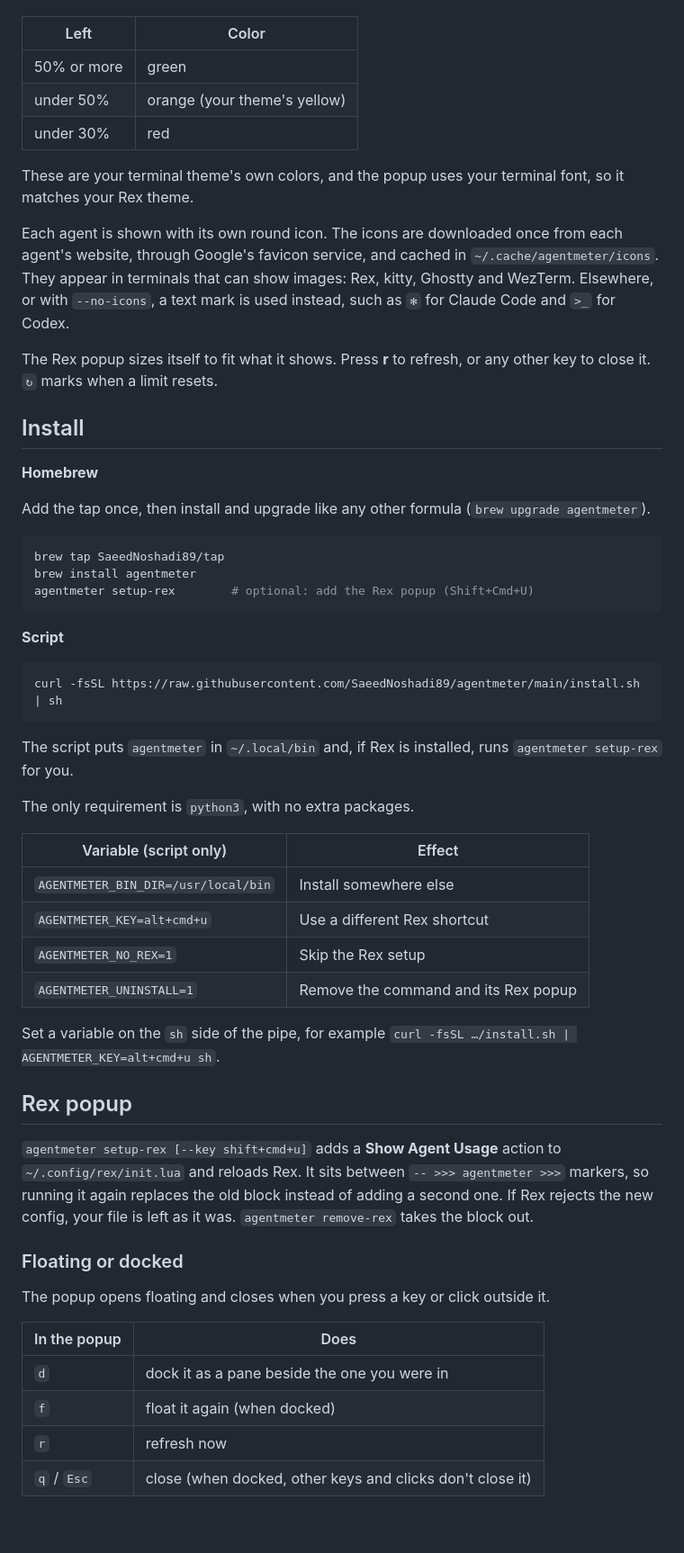
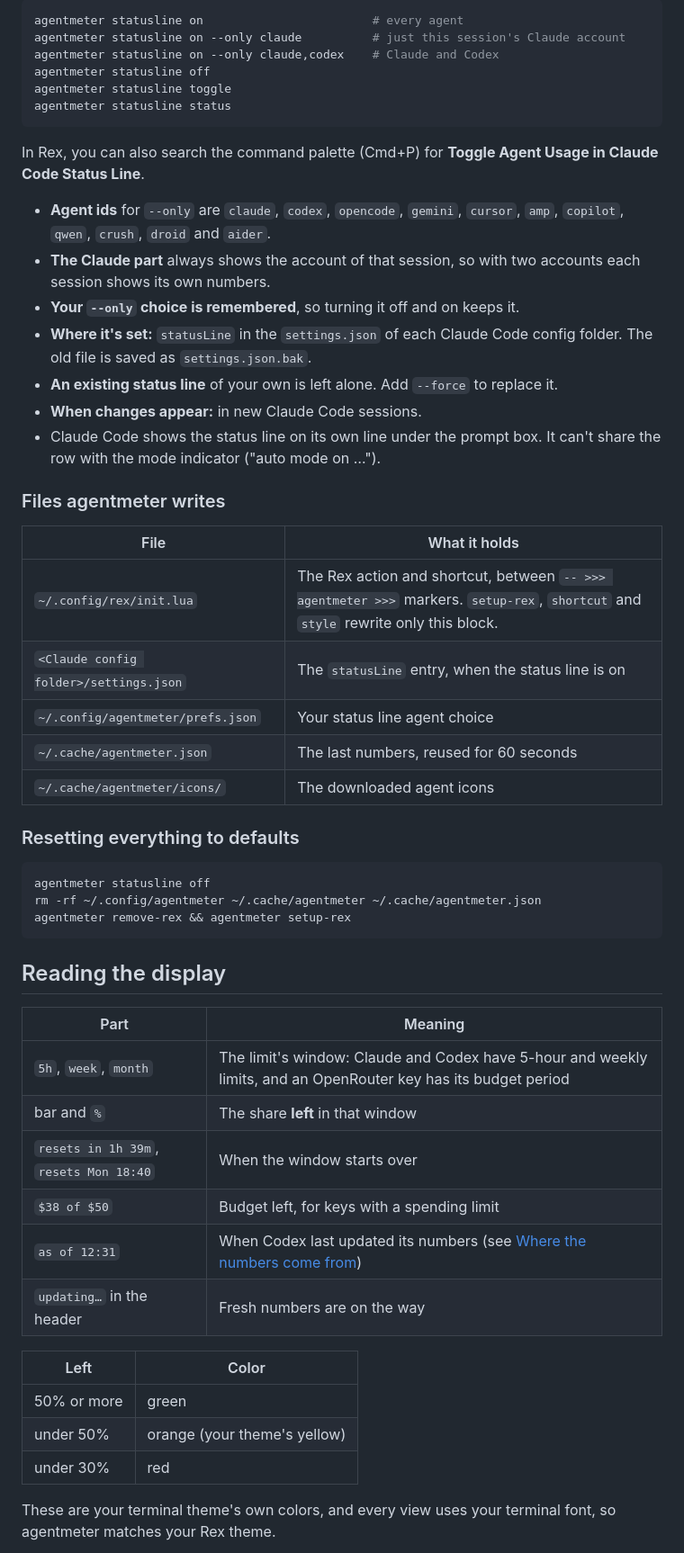
Before and after one commit to SaeedNoshadi89/agentmeter, a Markdown page: README.md, the part around one of its changes. Shown at 90% size. GitHub-like rendering; blank space fills up the shorter version.

````diff
--- a/README.md
+++ b/README.md
@@ -15,3 +205,50 @@ Each bar shows the share left. Every agent and every window uses the same colors
+```sh
+agentmeter statusline on                        # every agent
+agentmeter statusline on --only claude          # just this session's Claude account
+agentmeter statusline on --only claude,codex    # Claude and Codex
+agentmeter statusline off
+agentmeter statusline toggle
+agentmeter statusline status
+```
+
+In Rex, you can also search the command palette (Cmd+P) for **Toggle Agent Usage in Claude Code Status Line**.
+
+- **Agent ids** for `--only` are `claude`, `codex`, `opencode`, `gemini`, `cursor`, `amp`, `copilot`, `qwen`, `crush`, `droid` and `aider`.
+- **The Claude part** always shows the account of that session, so with two accounts each session shows its own numbers.
+- **Your `--only` choice is remembered**, so turning it off and on keeps it.
+- **Where it's set:** `statusLine` in the `settings.json` of each Claude Code config folder. The old file is saved as `settings.json.bak`.
+- **An existing status line** of your own is left alone. Add `--force` to replace it.
+- **When changes appear:** in new Claude Code sessions.
+- Claude Code shows the status line on its own line under the prompt box. It can't share the row with the mode indicator ("auto mode on …").
+
+### Files agentmeter writes
+
+| File | What it holds |
+| --- | --- |
+| `~/.config/rex/init.lua` | The Rex action and shortcut, between `-- >>> agentmeter >>>` markers. `setup-rex`, `shortcut` and `style` rewrite only this block. |
+| `<Claude config folder>/settings.json` | The `statusLine` entry, when the status line is on |
+| `~/.config/agentmeter/prefs.json` | Your status line agent choice |
+| `~/.cache/agentmeter.json` | The last numbers, reused for 60 seconds |
+| `~/.cache/agentmeter/icons/` | The downloaded agent icons |
+
+### Resetting everything to defaults
+
+```sh
+agentmeter statusline off
+rm -rf ~/.config/agentmeter ~/.cache/agentmeter ~/.cache/agentmeter.json
+agentmeter remove-rex && agentmeter setup-rex
+```
+
+## Reading the display
+
+| Part | Meaning |
+| --- | --- |
+| `5h`, `week`, `month` | The limit's window: Claude and Codex have 5-hour and weekly limits, and an OpenRouter key has its budget period |
+| bar and `%` | The share **left** in that window |
+| `resets in 1h 39m`, `resets Mon 18:40` | When the window starts over |
+| `$38 of $50` | Budget left, for keys with a spending limit |
+| `as of 12:31` | When Codex last updated its numbers (see [Where the numbers come from](#where-the-numbers-come-from)) |
+| `updating…` in the header | Fresh numbers are on the way |
 
 | Left | Color |
 | --- | --- |
@@ -19,55 +256,5 @@ Each bar shows the share left. Every agent and every window uses the same colors
 | under 50% | orange (your theme's yellow) |
 | under 30% | red |
 
-These are your terminal theme's own colors, and the popup uses your terminal font, so it matches your Rex theme.
+These are your terminal theme's own colors, and every view uses your terminal font, so agentmeter matches your Rex theme.
 
-Each agent is shown with its own round icon. The icons are downloaded once from each agent's website, through Google's favicon service, and cached in `~/.cache/agentmeter/icons`. They appear in terminals that can show images: Rex, kitty, Ghostty and WezTerm. Elsewhere, or with `--no-icons`, a text mark is used instead, such as `✻` for Claude Code and `>_` for Codex.
-
-The Rex popup sizes itself to fit what it shows. Press **r** to refresh, or any other key to close it. `↻` marks when a limit resets.
-
-## Install
-
-**Homebrew**
-
-Add the tap once, then install and upgrade like any other formula (`brew upgrade agentmeter`).
-
-```sh
-brew tap SaeedNoshadi89/tap
-brew install agentmeter
-agentmeter setup-rex        # optional: add the Rex popup (Shift+Cmd+U)
-```
-
-**Script**
-
-```sh
-curl -fsSL https://raw.githubusercontent.com/SaeedNoshadi89/agentmeter/main/install.sh | sh
-```
-
-The script puts `agentmeter` in `~/.local/bin` and, if Rex is installed, runs `agentmeter setup-rex` for you.
-
-The only requirement is `python3`, with no extra packages.
-
-| Variable (script only) | Effect |
-| --- | --- |
-| `AGENTMETER_BIN_DIR=/usr/local/bin` | Install somewhere else |
-| `AGENTMETER_KEY=alt+cmd+u` | Use a different Rex shortcut |
-| `AGENTMETER_NO_REX=1` | Skip the Rex setup |
-| `AGENTMETER_UNINSTALL=1` | Remove the command and its Rex popup |
-
-Set a variable on the `sh` side of the pipe, for example `curl -fsSL …/install.sh | AGENTMETER_KEY=alt+cmd+u sh`.
-
-## Rex popup
-
-`agentmeter setup-rex [--key shift+cmd+u]` adds a **Show Agent Usage** action to `~/.config/rex/init.lua` and reloads Rex. It sits between `-- >>> agentmeter >>>` markers, so running it again replaces the old block instead of adding a second one. If Rex rejects the new config, your file is left as it was. `agentmeter remove-rex` takes the block out.
-
-### Floating or docked
-
-The popup opens floating and closes when you press a key or click outside it.
-
-| In the popup | Does |
-| --- | --- |
-| `d` | dock it as a pane beside the one you were in |
-| `f` | float it again (when docked) |
-| `r` | refresh now |
-| `q` / `Esc` | close (when docked, other keys and clicks don't close it) |
-
````
Also changed, not shown: other parts of README.md (+246 -117 lines), docs/float.png (added), docs/pane.png (added), docs/screenshot.png (deleted), docs/statusline.png (added), docs/terminal.png (added), 1 other file.
